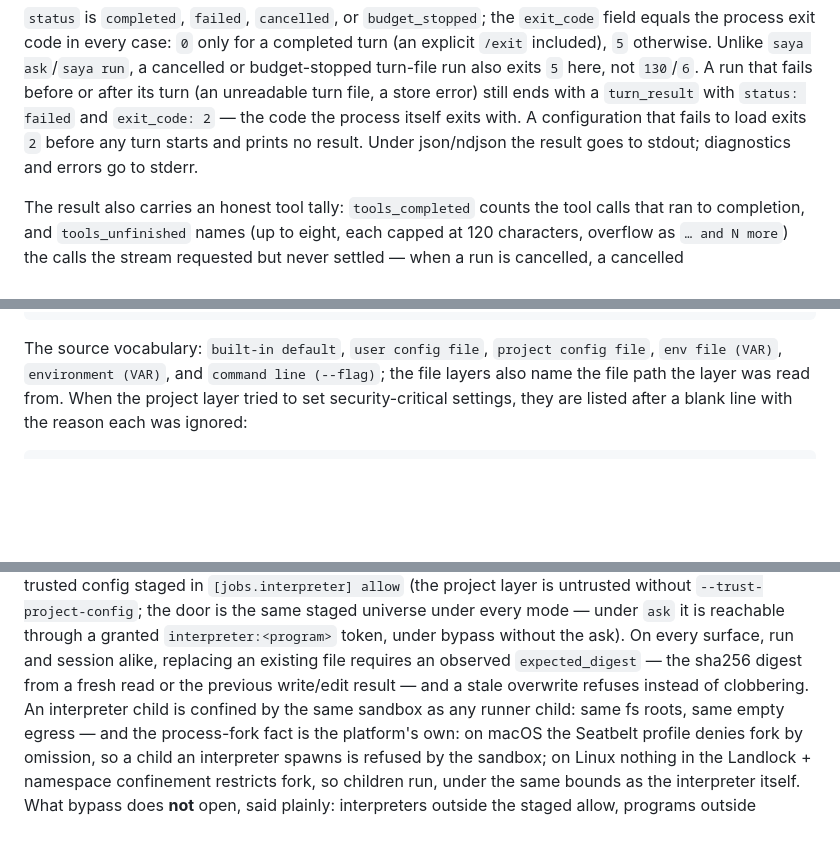
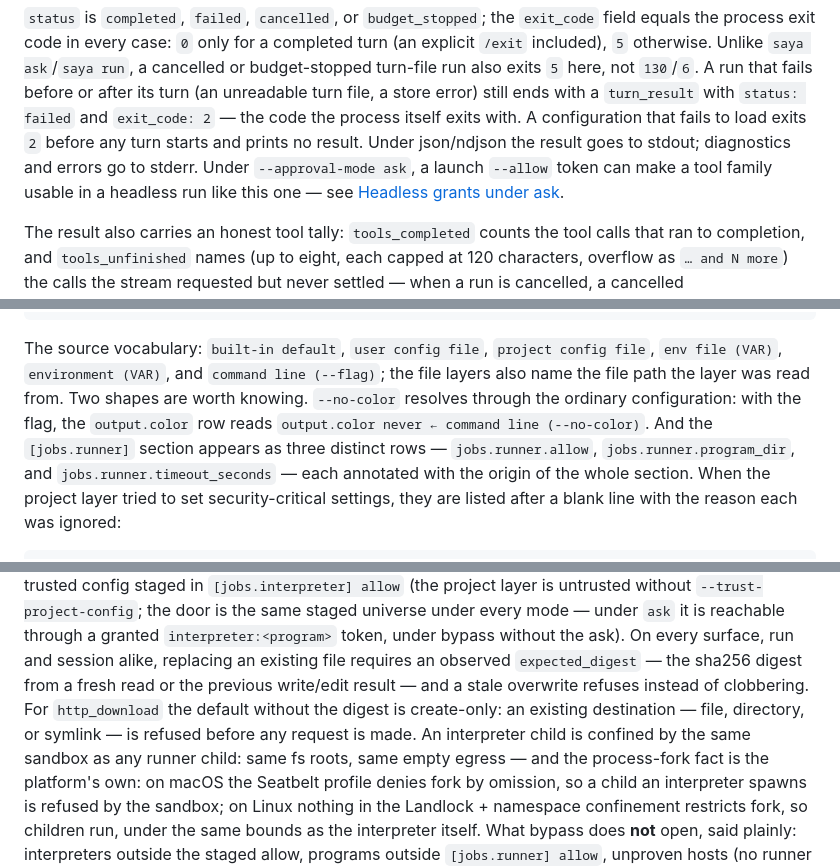
Before and after one commit to databook-studio/saya-cli, a Markdown page: docs/commands.md, 3 parts joined by grey strips. Rendered like a GitHub page; blank space fills up the shorter version.

```diff
--- a/docs/commands.md
+++ b/docs/commands.md
@@ -474,7 +488,9 @@ unreadable turn file, a store error) still ends with a `turn_result` with
 `status: failed` and `exit_code: 2` — the code the process itself exits
 with. A configuration that fails to load exits `2` before any turn starts and
 prints no result. Under json/ndjson the result goes to stdout; diagnostics and
-errors go to stderr.
+errors go to stderr. Under `--approval-mode ask`, a launch `--allow` token
+can make a tool family usable in a headless run like this one — see
+[Headless grants under ask](#headless-grants-under-ask).
 
 The result also carries an honest tool tally: `tools_completed` counts the
 tool calls that ran to completion, and `tools_unfinished` names (up to
@@ -557,7 +573,12 @@ ai.api_key                            env:SAYA_AI_API_KEY  ← environment (SAYA
 The source vocabulary: `built-in default`, `user config file`,
 `project config file`, `env file (VAR)`, `environment (VAR)`, and
 `command line (--flag)`; the file layers also name the file path the layer
-was read from. When the project layer tried to set security-critical
+was read from. Two shapes are worth knowing. `--no-color` resolves through
+the ordinary configuration: with the flag, the `output.color` row reads
+`output.color never ← command line (--no-color)`. And the `[jobs.runner]`
+section appears as three distinct rows — `jobs.runner.allow`,
+`jobs.runner.program_dir`, and `jobs.runner.timeout_seconds` — each
+annotated with the origin of the whole section. When the project layer tried to set security-critical
 settings, they are listed after a blank line with the reason each was
 ignored:
 
@@ -1187,7 +1252,9 @@ mode — under `ask` it is reachable through a granted
 surface, run and session alike, replacing an existing file requires an
 observed `expected_digest` — the sha256 digest from a fresh read or the
 previous write/edit result — and a stale overwrite refuses instead of
-clobbering. An interpreter
+clobbering. For `http_download` the default without the digest is
+create-only: an existing destination — file, directory, or symlink — is
+refused before any request is made. An interpreter
 child is confined by the same sandbox as any runner child: same fs roots,
 same empty egress — and the process-fork fact is the platform's own: on
 macOS the Seatbelt profile denies fork by omission, so a child an
```
Also changed, not shown: other parts of docs/commands.md (+61 -3 lines), docs/configuration.md (+5 -5 lines).
